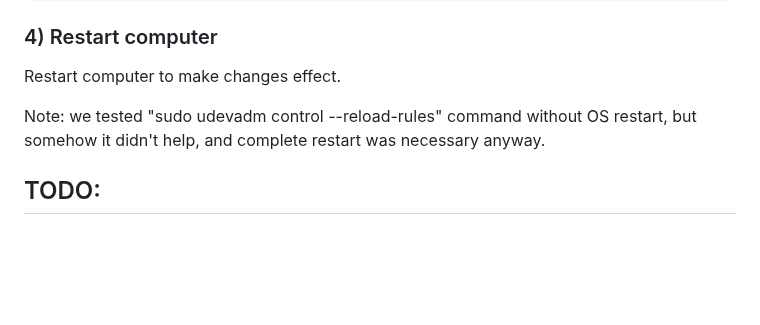
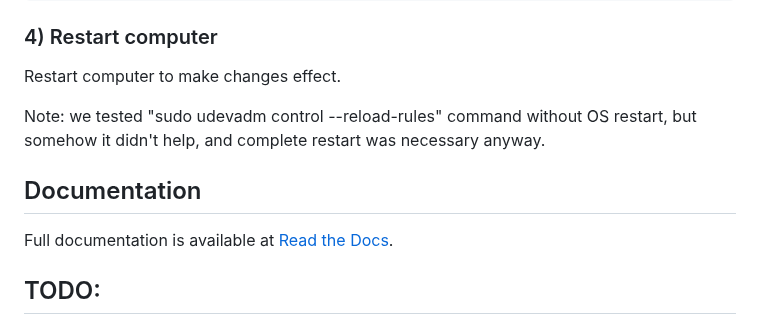
Before and after one commit to ReproNim/reprostim, a Markdown page: README.md, the part around the change. Rendered like a GitHub page; blank space fills up the shorter version.

Commit message:
Update documention on PyPI, #125.

```diff
--- a/README.md
+++ b/README.md
@@ -326,6 +326,9 @@ restart, but somehow it didn't help, and complete restart was necessary
 anyway.
 
 
+## Documentation
+Full documentation is available at [Read the Docs](https://reprostim.readthedocs.io/en/latest/).
+
 ## TODO:
 
 - Build (per above) and install in the PATH
```
